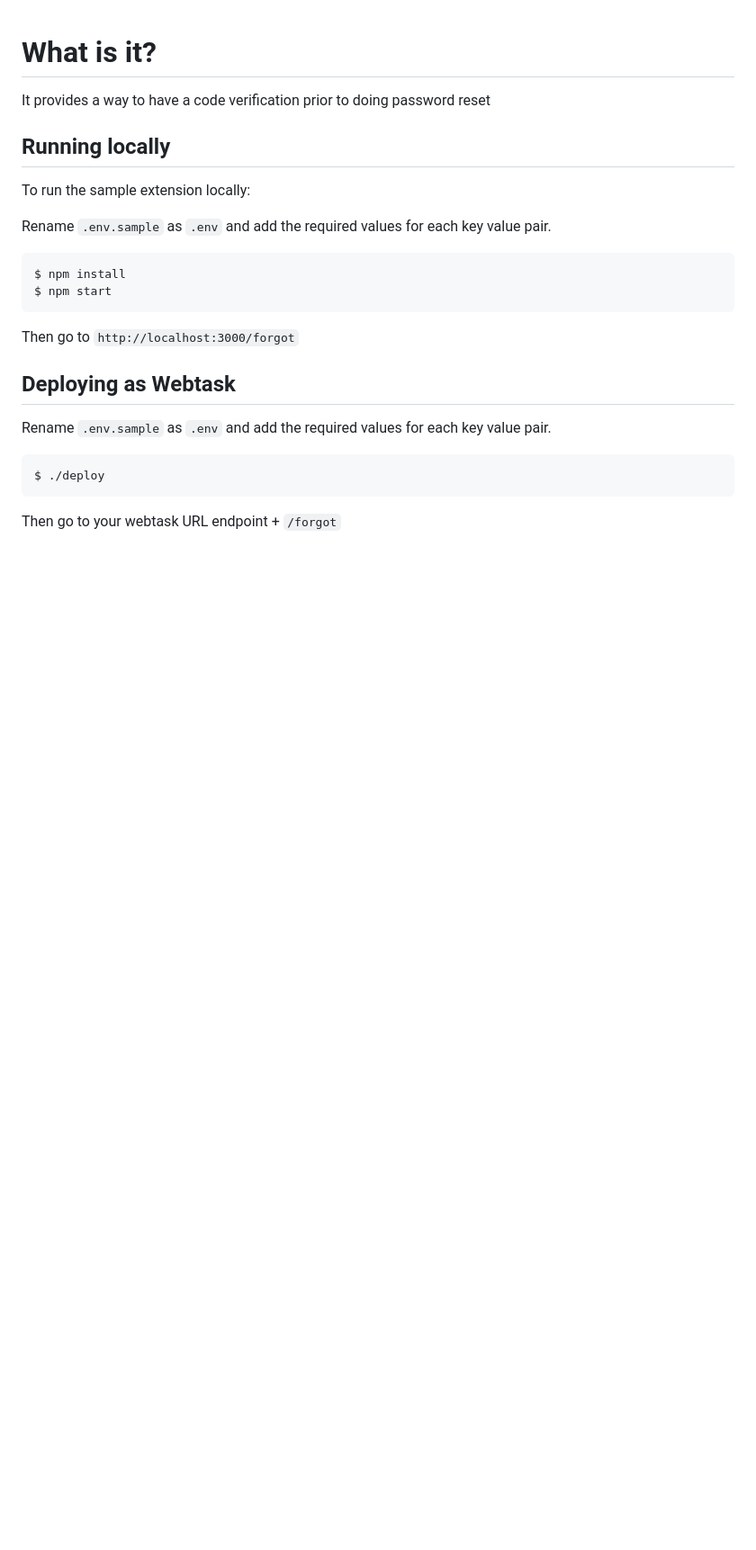
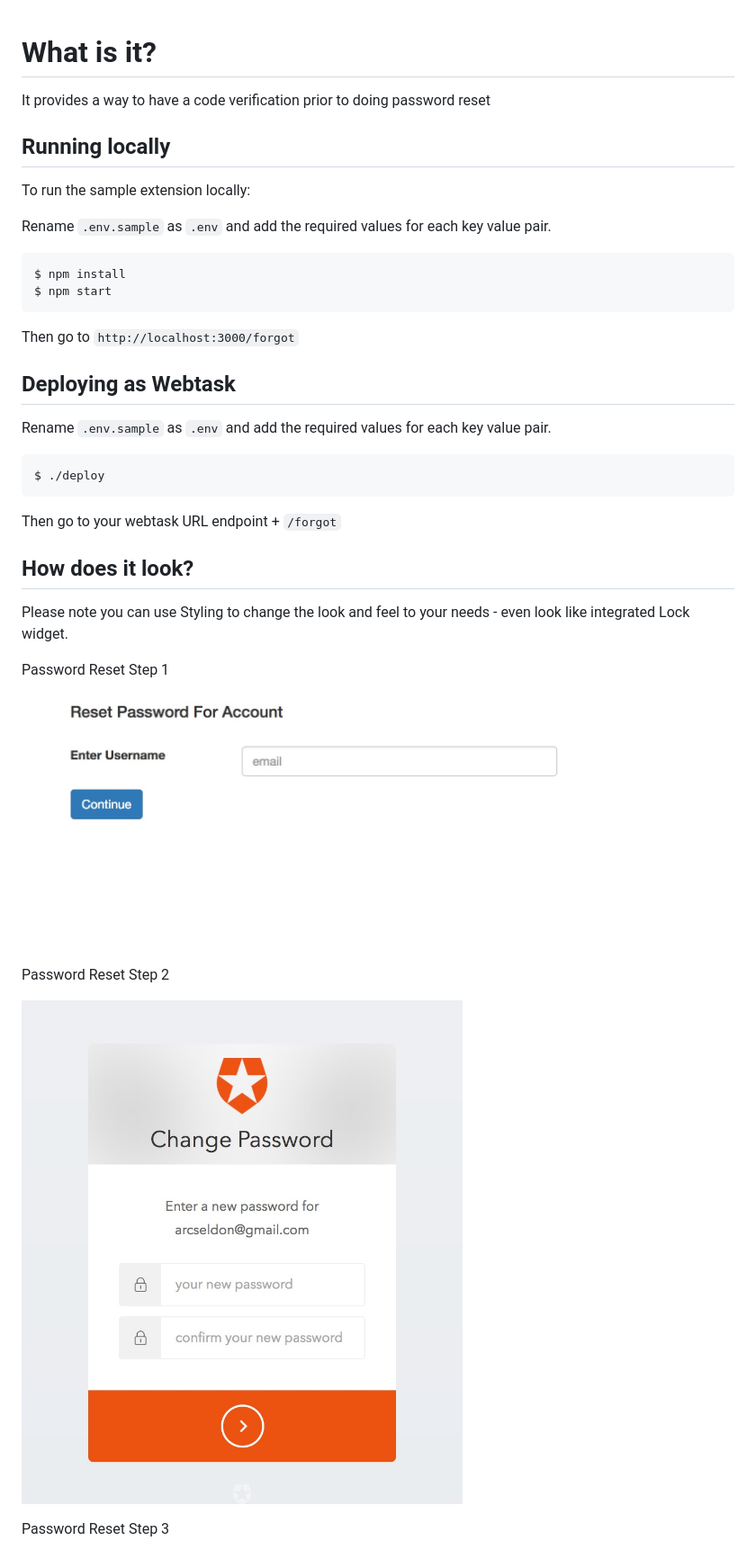
Before and after one commit to tawawa/auth0-change-password-email-verification, a Markdown page: README.md, the part around the change printed below. Shown: that part at 90% size. GitHub-like rendering; pictures changed too: img/step1.jpg (added), img/step2.jpg (added); blank space fills up the shorter version.

```diff
--- a/README.md
+++ b/README.md
@@ -27,3 +27,18 @@ $ ./deploy
 
 Then go to your webtask URL endpoint + `/forgot`
 
+
+## How does it look?
+
+Please note you can use Styling to change the look and feel to your needs - even look like integrated Lock widget.
+
+Password Reset Step 1
+
+![alt tag](img/step1.jpg)
+
+Password Reset Step 2
+
+![alt tag](img/step2.jpg)
+
+Password Reset Step 3
+
```
Also changed, not shown: other parts of README.md (+3 -0 lines), img/step3.jpg (added).
